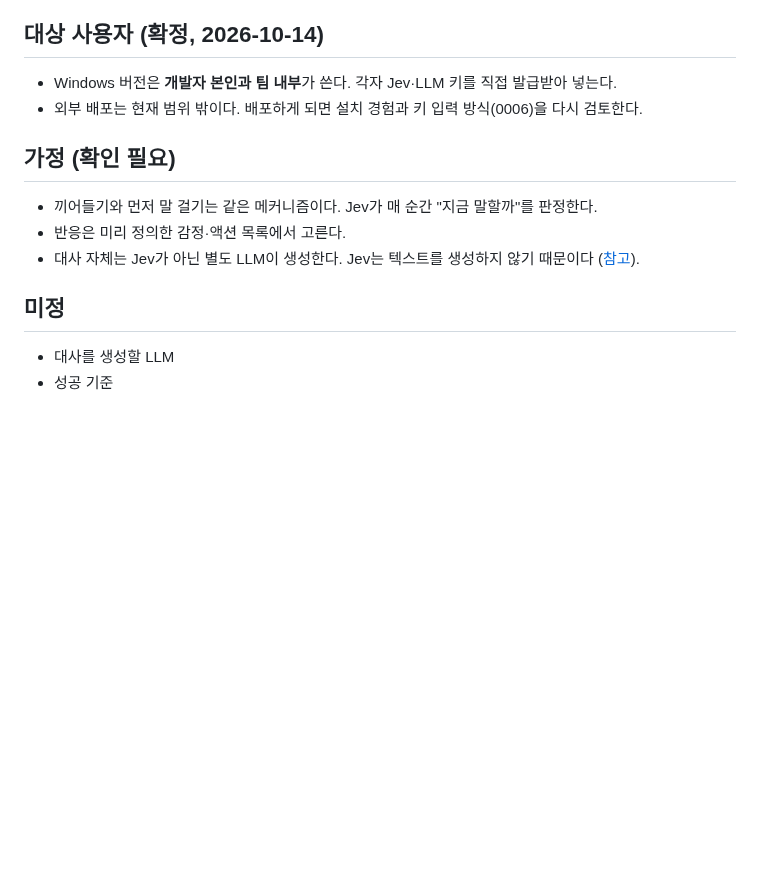
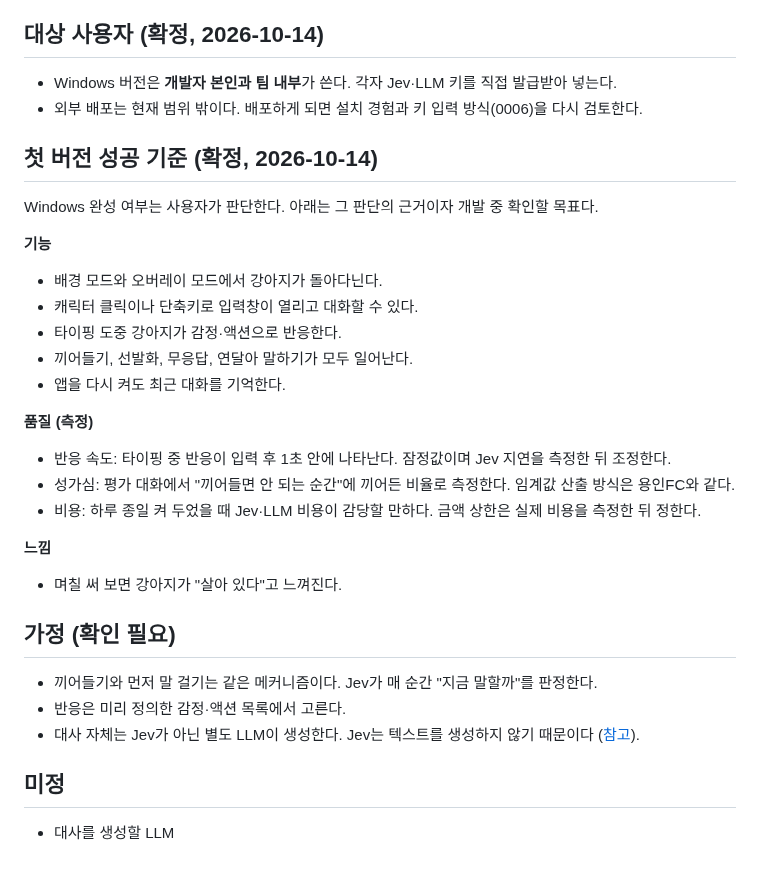
Before and after one commit to HEOSEONGILml/AssistantChatBot, a Markdown page: docs/vision.md, the part around the change. GitHub-like rendering; blank space fills up the shorter version.

Commit message:
docs: 첫 버전 성공 기준
Co-Authored-By: Claude Opus 5.5 <noreply@anthropic.com>

```diff
--- a/docs/vision.md
+++ b/docs/vision.md
@@ -79,6 +79,25 @@
 - Windows 버전은 **개발자 본인과 팀 내부**가 쓴다. 각자 Jev·LLM 키를 직접 발급받아 넣는다.
 - 외부 배포는 현재 범위 밖이다. 배포하게 되면 설치 경험과 키 입력 방식(0006)을 다시 검토한다.
 
+## 첫 버전 성공 기준 (확정, 2026-10-14)
+
+Windows 완성 여부는 사용자가 판단한다. 아래는 그 판단의 근거이자 개발 중 확인할 목표다.
+
+**기능**
+- 배경 모드와 오버레이 모드에서 강아지가 돌아다닌다.
+- 캐릭터 클릭이나 단축키로 입력창이 열리고 대화할 수 있다.
+- 타이핑 도중 강아지가 감정·액션으로 반응한다.
+- 끼어들기, 선발화, 무응답, 연달아 말하기가 모두 일어난다.
+- 앱을 다시 켜도 최근 대화를 기억한다.
+
+**품질 (측정)**
+- 반응 속도: 타이핑 중 반응이 입력 후 1초 안에 나타난다. 잠정값이며 Jev 지연을 측정한 뒤 조정한다.
+- 성가심: 평가 대화에서 "끼어들면 안 되는 순간"에 끼어든 비율로 측정한다. 임계값 산출 방식은 용인FC와 같다.
+- 비용: 하루 종일 켜 두었을 때 Jev·LLM 비용이 감당할 만하다. 금액 상한은 실제 비용을 측정한 뒤 정한다.
+
+**느낌**
+- 며칠 써 보면 강아지가 "살아 있다"고 느껴진다.
+
 ## 가정 (확인 필요)
 
 - 끼어들기와 먼저 말 걸기는 같은 메커니즘이다. Jev가 매 순간 "지금 말할까"를 판정한다.
@@ -88,4 +107,3 @@
 ## 미정
 
 - 대사를 생성할 LLM
-- 성공 기준
```
